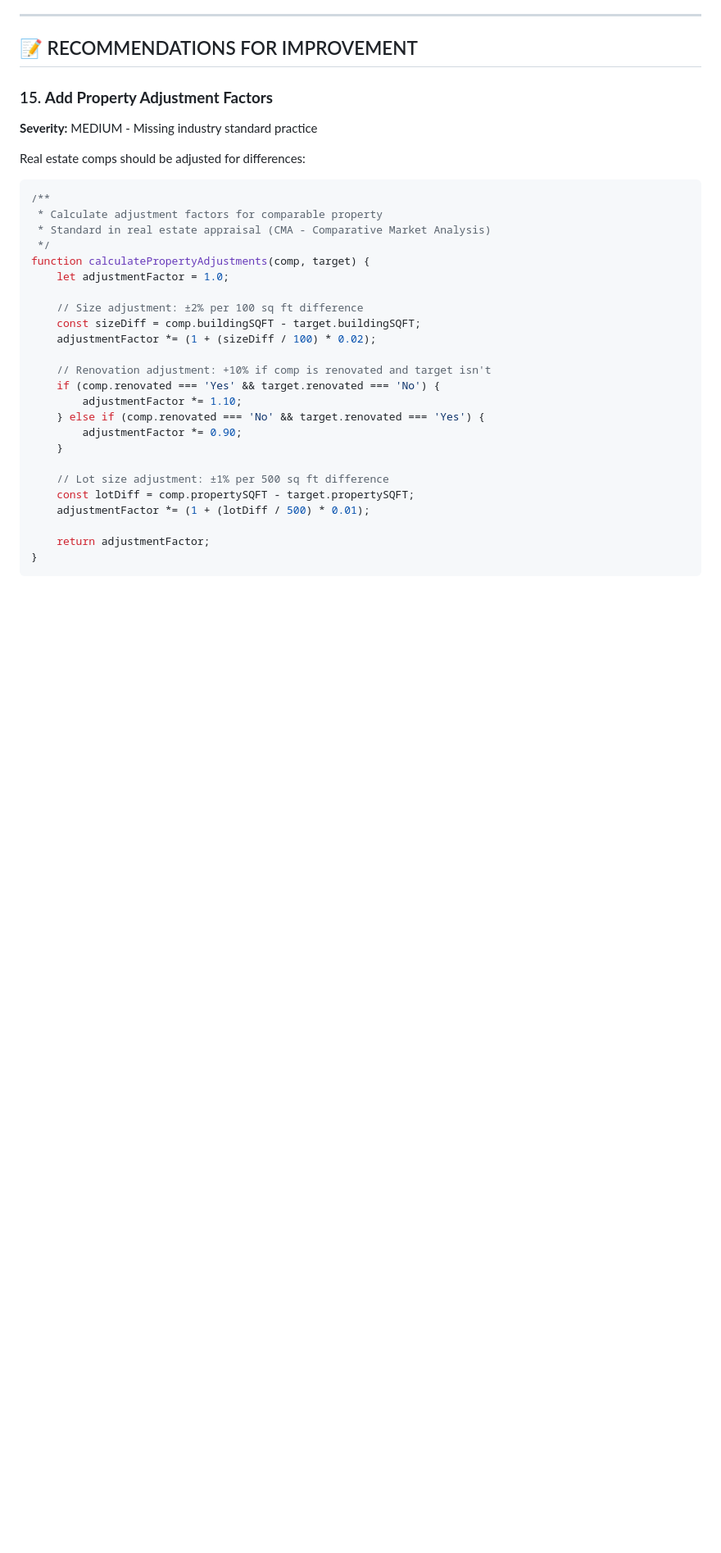
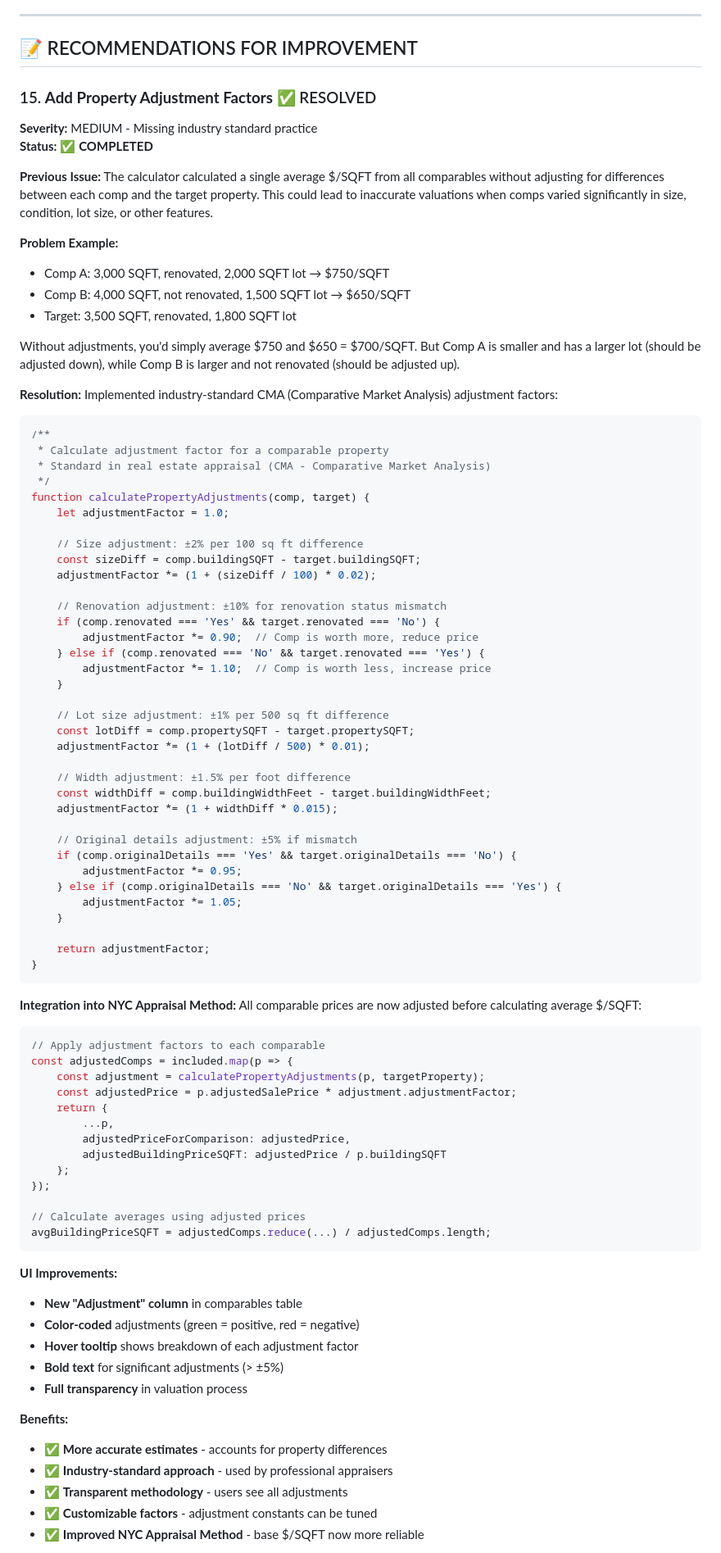
Before and after one commit to robertmassman/houseingCalculator, a Markdown page: CODE_REVIEW.md, the part around the change printed below. Shown: that part at 82% size. Rendered like a GitHub page; blank space fills up the shorter version.

Commit message:
Mark Recommendation #15 (Property Adjustment Factors) as completed
- Documented complete CMA-style adjustment implementation
- Listed all 5 adjustment factors with percentages
- Explained integration into NYC Appraisal Method
- Described UI improvements (adjustment column with tooltips)
- Provided before/after example showing impact
- Updated actionable items summary

````diff
--- a/CODE_REVIEW.md
+++ b/CODE_REVIEW.md
@@ -580,14 +580,26 @@ const colorPosition = normalizedPrice; // 0 = red (cheap), 1 = green (expensive)
 
 ## 📝 RECOMMENDATIONS FOR IMPROVEMENT
 
-### 15. **Add Property Adjustment Factors**
+### 15. **Add Property Adjustment Factors** ✅ RESOLVED
 **Severity:** MEDIUM - Missing industry standard practice
+**Status:** ✅ **COMPLETED**
 
-Real estate comps should be adjusted for differences:
+**Previous Issue:**
+The calculator calculated a single average $/SQFT from all comparables without adjusting for differences between each comp and the target property. This could lead to inaccurate valuations when comps varied significantly in size, condition, lot size, or other features.
+
+**Problem Example:**
+- Comp A: 3,000 SQFT, renovated, 2,000 SQFT lot → $750/SQFT
+- Comp B: 4,000 SQFT, not renovated, 1,500 SQFT lot → $650/SQFT
+- Target: 3,500 SQFT, renovated, 1,800 SQFT lot
+
+Without adjustments, you'd simply average $750 and $650 = $700/SQFT. But Comp A is smaller and has a larger lot (should be adjusted down), while Comp B is larger and not renovated (should be adjusted up).
+
+**Resolution:**
+Implemented industry-standard CMA (Comparative Market Analysis) adjustment factors:
 
 ```javascript
 /**
- * Calculate adjustment factors for comparable property
+ * Calculate adjustment factor for a comparable property
  * Standard in real estate appraisal (CMA - Comparative Market Analysis)
  */
 function calculatePropertyAdjustments(comp, target) {
@@ -597,17 +609,62 @@ function calculatePropertyAdjustments(comp, target) {
     const sizeDiff = comp.buildingSQFT - target.buildingSQFT;
     adjustmentFactor *= (1 + (sizeDiff / 100) * 0.02);
 
-    // Renovation adjustment: +10% if comp is renovated and target isn't
+    // Renovation adjustment: ±10% for renovation status mismatch
     if (comp.renovated === 'Yes' && target.renovated === 'No') {
-        adjustmentFactor *= 1.10;
+        adjustmentFactor *= 0.90;  // Comp is worth more, reduce price
     } else if (comp.renovated === 'No' && target.renovated === 'Yes') {
-        adjustmentFactor *= 0.90;
+        adjustmentFactor *= 1.10;  // Comp is worth less, increase price
     }
 
     // Lot size adjustment: ±1% per 500 sq ft difference
     const lotDiff = comp.propertySQFT - target.propertySQFT;
     adjustmentFactor *= (1 + (lotDiff / 500) * 0.01);
 
+    // Width adjustment: ±1.5% per foot difference
+    const widthDiff = comp.buildingWidthFeet - target.buildingWidthFeet;
+    adjustmentFactor *= (1 + widthDiff * 0.015);
+
+    // Original details adjustment: ±5% if mismatch
+    if (comp.originalDetails === 'Yes' && target.originalDetails === 'No') {
+        adjustmentFactor *= 0.95;
+    } else if (comp.originalDetails === 'No' && target.originalDetails === 'Yes') {
+        adjustmentFactor *= 1.05;
+    }
+
     return adjustmentFactor;
 }
 ```
+
+**Integration into NYC Appraisal Method:**
+All comparable prices are now adjusted before calculating average $/SQFT:
+
+```javascript
+// Apply adjustment factors to each comparable
+const adjustedComps = included.map(p => {
+    const adjustment = calculatePropertyAdjustments(p, targetProperty);
+    const adjustedPrice = p.adjustedSalePrice * adjustment.adjustmentFactor;
+    return {
+        ...p,
+        adjustedPriceForComparison: adjustedPrice,
+        adjustedBuildingPriceSQFT: adjustedPrice / p.buildingSQFT
+    };
+});
+
+// Calculate averages using adjusted prices
+avgBuildingPriceSQFT = adjustedComps.reduce(...) / adjustedComps.length;
+```
+
+**UI Improvements:**
+- **New "Adjustment" column** in comparables table
+- **Color-coded** adjustments (green = positive, red = negative)
+- **Hover tooltip** shows breakdown of each adjustment factor
+- **Bold text** for significant adjustments (> ±5%)
+- **Full transparency** in valuation process
+
+**Benefits:**
+- ✅ **More accurate estimates** - accounts for property differences
+- ✅ **Industry-standard approach** - used by professional appraisers
+- ✅ **Transparent methodology** - users see all adjustments
+- ✅ **Customizable factors** - adjustment constants can be tuned
+- ✅ **Improved NYC Appraisal Method** - base $/SQFT now more reliable
+
````
Also changed, not shown: other parts of CODE_REVIEW.md (+26 -7 lines).
